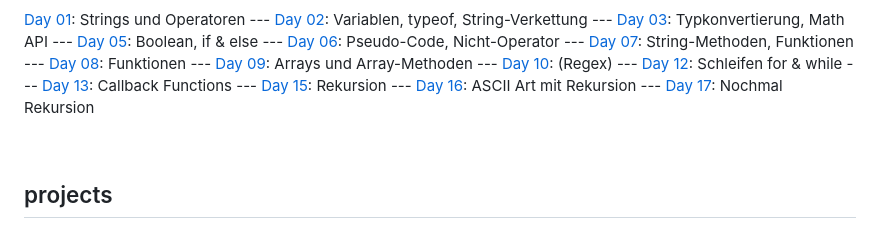
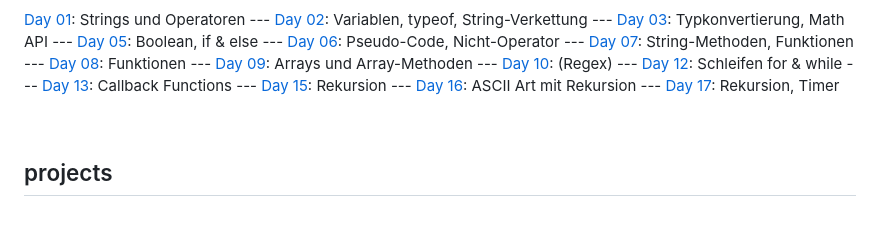
Before and after one commit to andreasgeier/js-lessons, a Markdown page: README.md, the part around one of its changes. Rendered like a GitHub page.

```diff
--- a/README.md
+++ b/README.md
@@ -88,7 +91,7 @@
 --- [Day 13](notes/day13.html): Callback Functions
 --- [Day 15](notes/day15.html): Rekursion
 --- [Day 16](notes/day16.html): ASCII Art mit Rekursion
---- [Day 17](notes/day17.html): Nochmal Rekursion
+--- [Day 17](notes/day17.html): Rekursion, Timer
 
 <br>
 
```
Also changed, not shown: other parts of README.md (+3 -0 lines).
